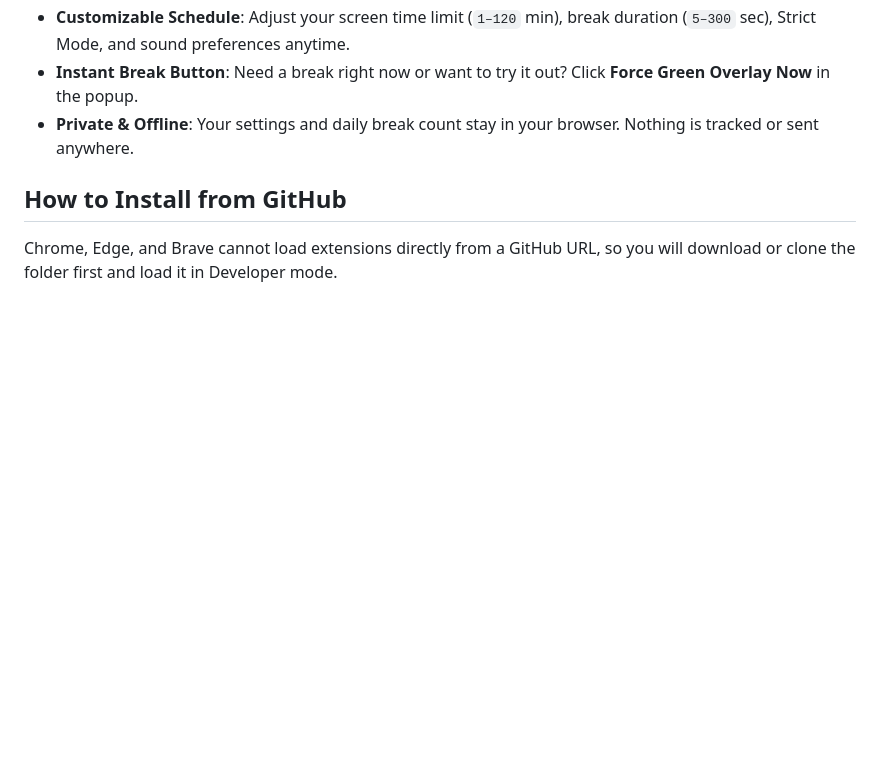
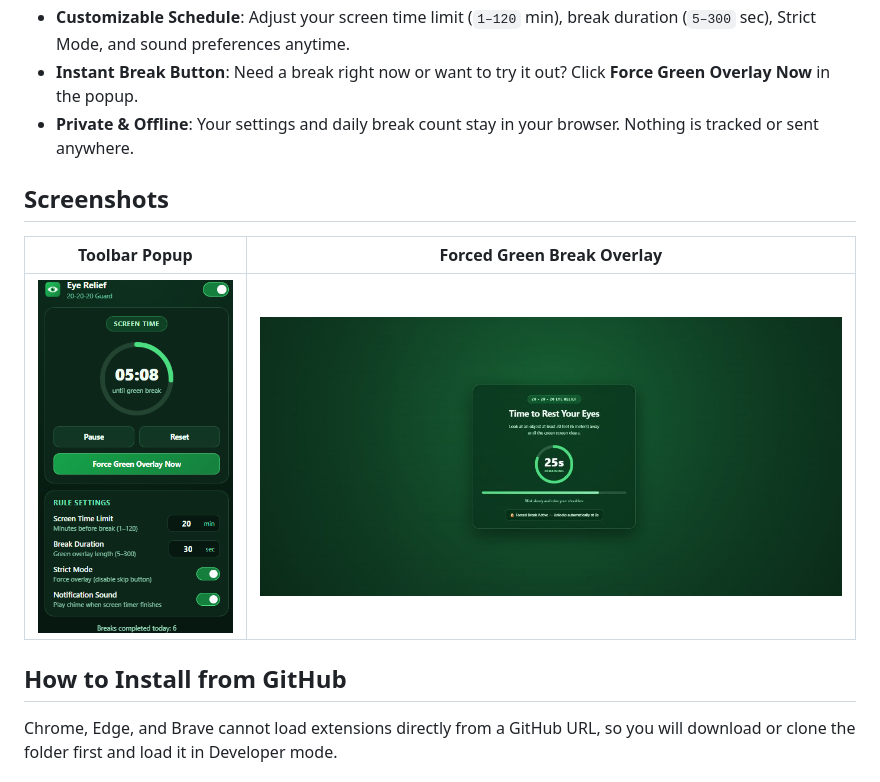
Before and after one commit to ahmadawji/Eye-Relief, a Markdown page: README.md, the part around the change. GitHub-like rendering; pictures changed too: screenshots/overlay.jpg (added), screenshots/popup.png (added); blank space fills up the shorter version.

Commit message:
Add popup and green overlay screenshots to README

```diff
--- a/README.md
+++ b/README.md
@@ -10,6 +10,12 @@ Give your eyes a break while you browse. **Eye Relief** follows the **20-20-20 r
 - **Customizable Schedule**: Adjust your screen time limit (`1–120` min), break duration (`5–300` sec), Strict Mode, and sound preferences anytime.
 - **Instant Break Button**: Need a break right now or want to try it out? Click **Force Green Overlay Now** in the popup.
 - **Private & Offline**: Your settings and daily break count stay in your browser. Nothing is tracked or sent anywhere.
+
+## Screenshots
+
+| Toolbar Popup | Forced Green Break Overlay |
+| :---: | :---: |
+| ![Eye Relief Popup](screenshots/popup.png) | ![Eye Relief Forced Green Overlay](screenshots/overlay.jpg) |
 
 ## How to Install from GitHub
 
```
